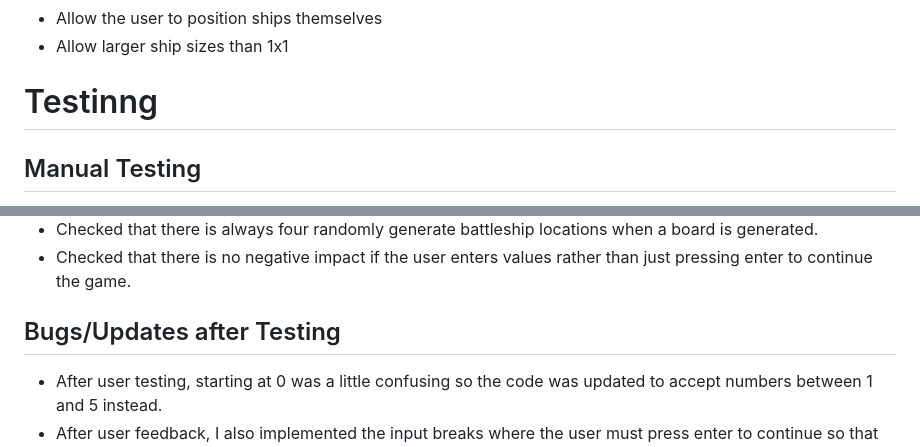
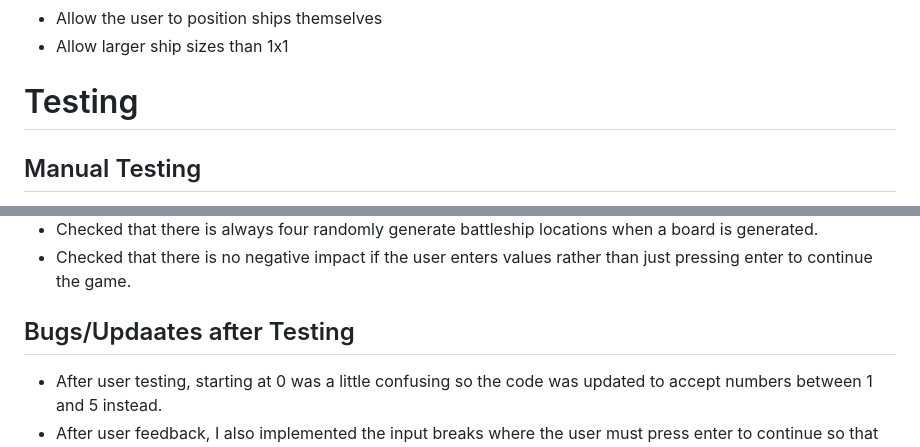
Before and after one commit to opoku1968/Hiroshima-Wars, a Markdown page: README.md, 2 parts joined by grey strips. Rendered like a GitHub page.

Commit message:
add bugs/updates after testing

```diff
--- a/README.md
+++ b/README.md
@@ -31,7 +31,7 @@ The computer and user will take ten turns to find all 4 of the ships, should all
 - Allow the user to position ships themselves
 - Allow larger ship sizes than 1x1
 
-# Testinng
+# Testing
 
 ## Manual Testing
 
@@ -47,7 +47,7 @@ The computer and user will take ten turns to find all 4 of the ships, should all
 - Checked that there is no negative impact if the user enters values rather than just pressing enter to continue the game.
 
 
-## Bugs/Updates after Testing
+## Bugs/Updaates after Testing
 
 - After user testing, starting at 0 was a little confusing so the code was updated to accept numbers between 1 and 5 instead.
 - After user feedback, I also implemented the input breaks where the user must press enter to continue so that they could see the result of each turn without needing to scroll up.
```
